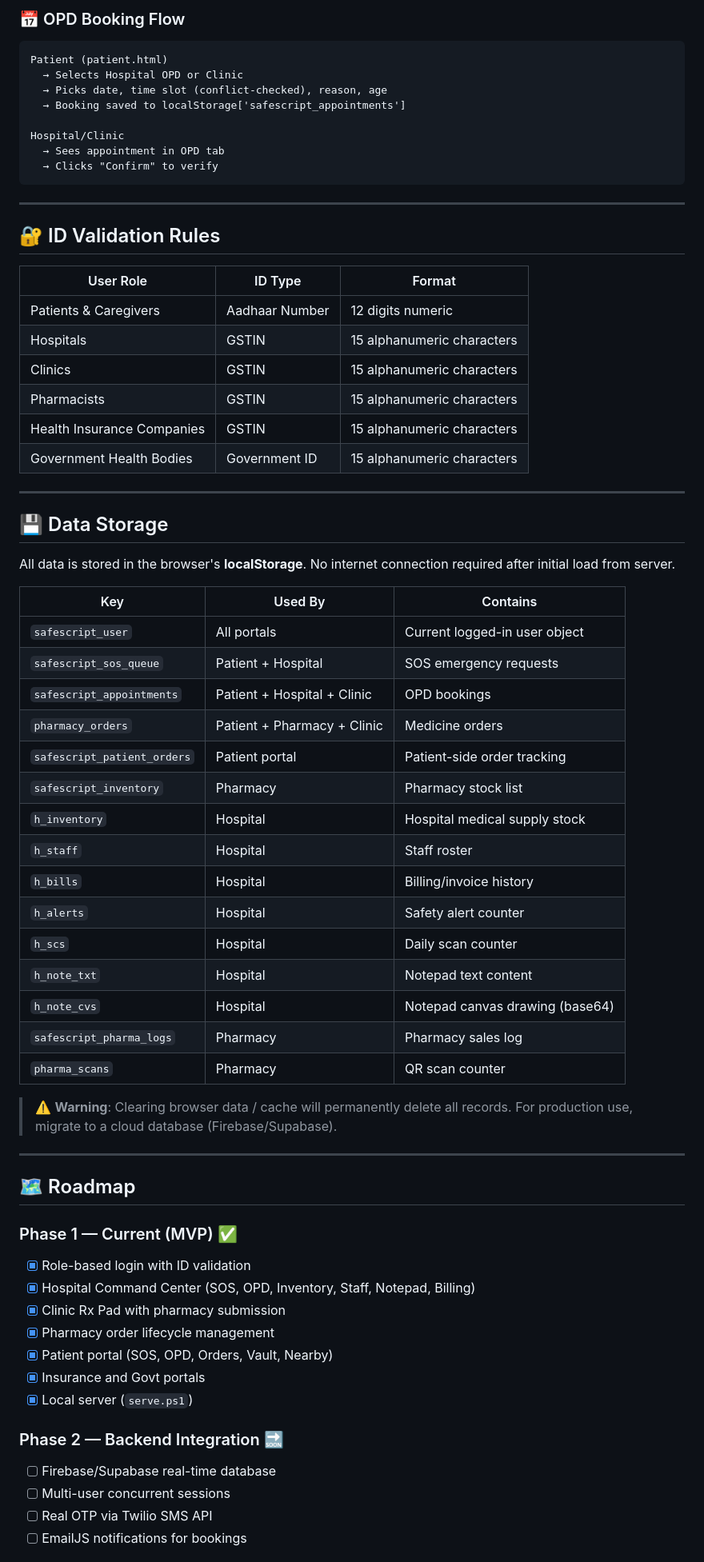
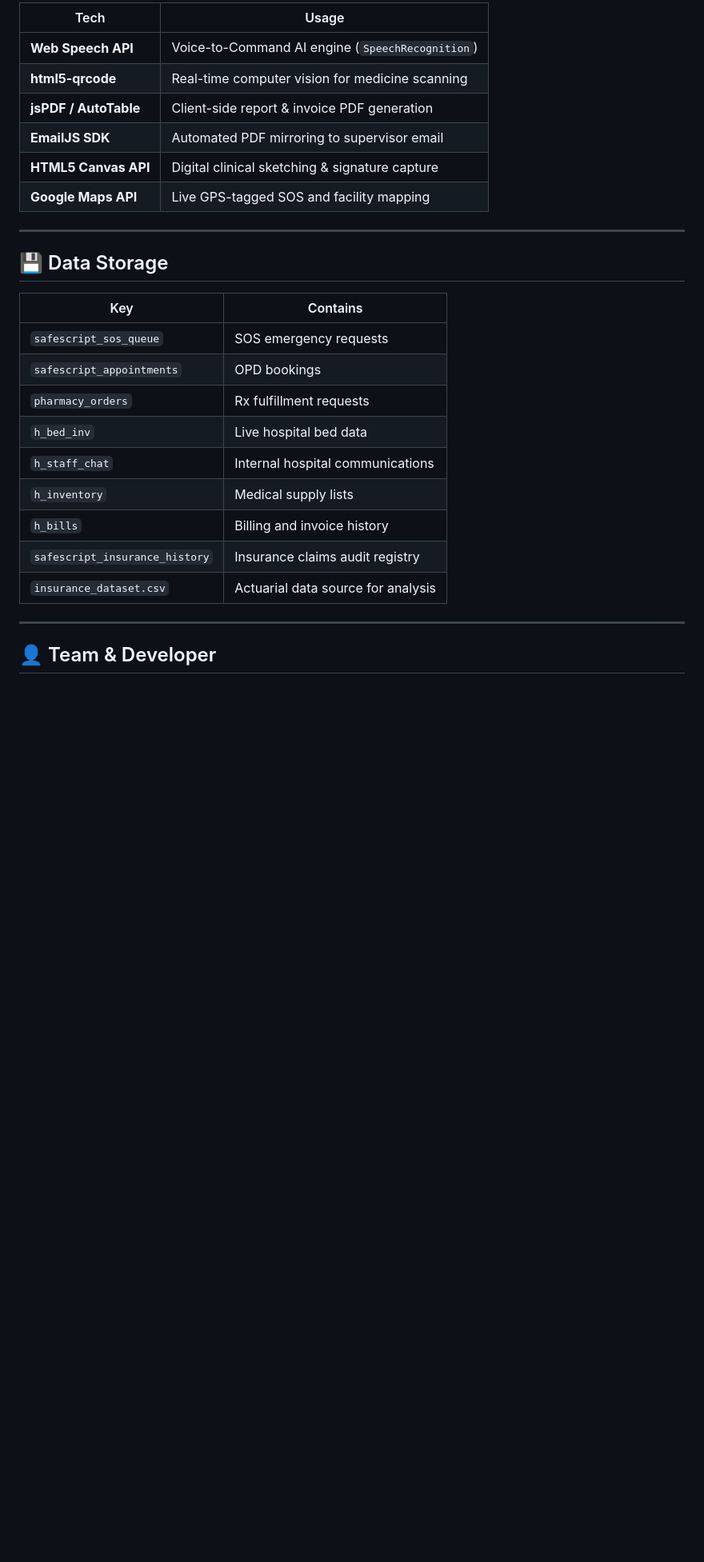
Before and after one commit to Ayushkumar2212/Hackathon-Team--ERROR-404, a Markdown page: README.md, the part around one of its changes. Shown at 80% size. Rendered like a GitHub page; blank space fills up the shorter version.

````diff
--- a/README.md
+++ b/README.md
@@ -209,70 +143,29 @@ Patient (patient.html → Track Orders)
-### 📅 OPD Booking Flow
-```
-Patient (patient.html)
-  → Selects Hospital OPD or Clinic
-  → Picks date, time slot (conflict-checked), reason, age
-  → Booking saved to localStorage['safescript_appointments']
-
-Hospital/Clinic
-  → Sees appointment in OPD tab
-  → Clicks "Confirm" to verify
-```
-
----
-
-## 🔐 ID Validation Rules
-
-| User Role | ID Type | Format |
-|---|---|---|
-| Patients & Caregivers | Aadhaar Number | 12 digits numeric |
-| Hospitals | GSTIN | 15 alphanumeric characters |
-| Clinics | GSTIN | 15 alphanumeric characters |
-| Pharmacists | GSTIN | 15 alphanumeric characters |
-| Health Insurance Companies | GSTIN | 15 alphanumeric characters |
-| Government Health Bodies | Government ID | 15 alphanumeric characters |
+| Tech                  | Usage                                            |
+| --------------------- | ------------------------------------------------ |
+| **Web Speech API**    | Voice-to-Command AI engine (`SpeechRecognition`) |
+| **html5-qrcode**      | Real-time computer vision for medicine scanning  |
+| **jsPDF / AutoTable** | Client-side report & invoice PDF generation      |
+| **EmailJS SDK**       | Automated PDF mirroring to supervisor email      |
+| **HTML5 Canvas API**  | Digital clinical sketching & signature capture   |
+| **Google Maps API**   | Live GPS-tagged SOS and facility mapping         |
 
 ---
 
 ## 💾 Data Storage
 
-All data is stored in the browser's **localStorage**. No internet connection required after initial load from server.
-
-| Key | Used By | Contains |
-|---|---|---|
-| `safescript_user` | All portals | Current logged-in user object |
-| `safescript_sos_queue` | Patient + Hospital | SOS emergency requests |
-| `safescript_appointments` | Patient + Hospital + Clinic | OPD bookings |
-| `pharmacy_orders` | Patient + Pharmacy + Clinic | Medicine orders |
-| `safescript_patient_orders` | Patient portal | Patient-side order tracking |
-| `safescript_inventory` | Pharmacy | Pharmacy stock list |
-| `h_inventory` | Hospital | Hospital medical supply stock |
-| `h_staff` | Hospital | Staff roster |
-| `h_bills` | Hospital | Billing/invoice history |
-| `h_alerts` | Hospital | Safety alert counter |
-| `h_scs` | Hospital | Daily scan counter |
-| `h_note_txt` | Hospital | Notepad text content |
-| `h_note_cvs` | Hospital | Notepad canvas drawing (base64) |
-| `safescript_pharma_logs` | Pharmacy | Pharmacy sales log |
-| `pharma_scans` | Pharmacy | QR scan counter |
-
-> ⚠️ **Warning**: Clearing browser data / cache will permanently delete all records. For production use, migrate to a cloud database (Firebase/Supabase).
+| Key                       | Contains                         |
+| ------------------------- | -------------------------------- |
+| `safescript_sos_queue`    | SOS emergency requests           |
+| `safescript_appointments` | OPD bookings                     |
+| `pharmacy_orders`         | Rx fulfillment requests          |
+| `h_bed_inv`               | Live hospital bed data           |
+| `h_staff_chat`            | Internal hospital communications |
+| `h_inventory`             | Medical supply lists             |
+| `h_bills`                 | Billing and invoice history      |
+| `safescript_insurance_history` | Insurance claims audit registry |
+| `insurance_dataset.csv`   | Actuarial data source for analysis |
 
 ---
 
-## 🗺️ Roadmap
+## 👤 Team & Developer
 
-### Phase 1 — Current (MVP) ✅
-- [x] Role-based login with ID validation
-- [x] Hospital Command Center (SOS, OPD, Inventory, Staff, Notepad, Billing)
-- [x] Clinic Rx Pad with pharmacy submission
-- [x] Pharmacy order lifecycle management
-- [x] Patient portal (SOS, OPD, Orders, Vault, Nearby)
-- [x] Insurance and Govt portals
-- [x] Local server (`serve.ps1`)
-
-### Phase 2 — Backend Integration 🔜
-- [ ] Firebase/Supabase real-time database
-- [ ] Multi-user concurrent sessions
-- [ ] Real OTP via Twilio SMS API
-- [ ] EmailJS notifications for bookings
-
````
Also changed, not shown: other parts of README.md (+77 -165 lines).
